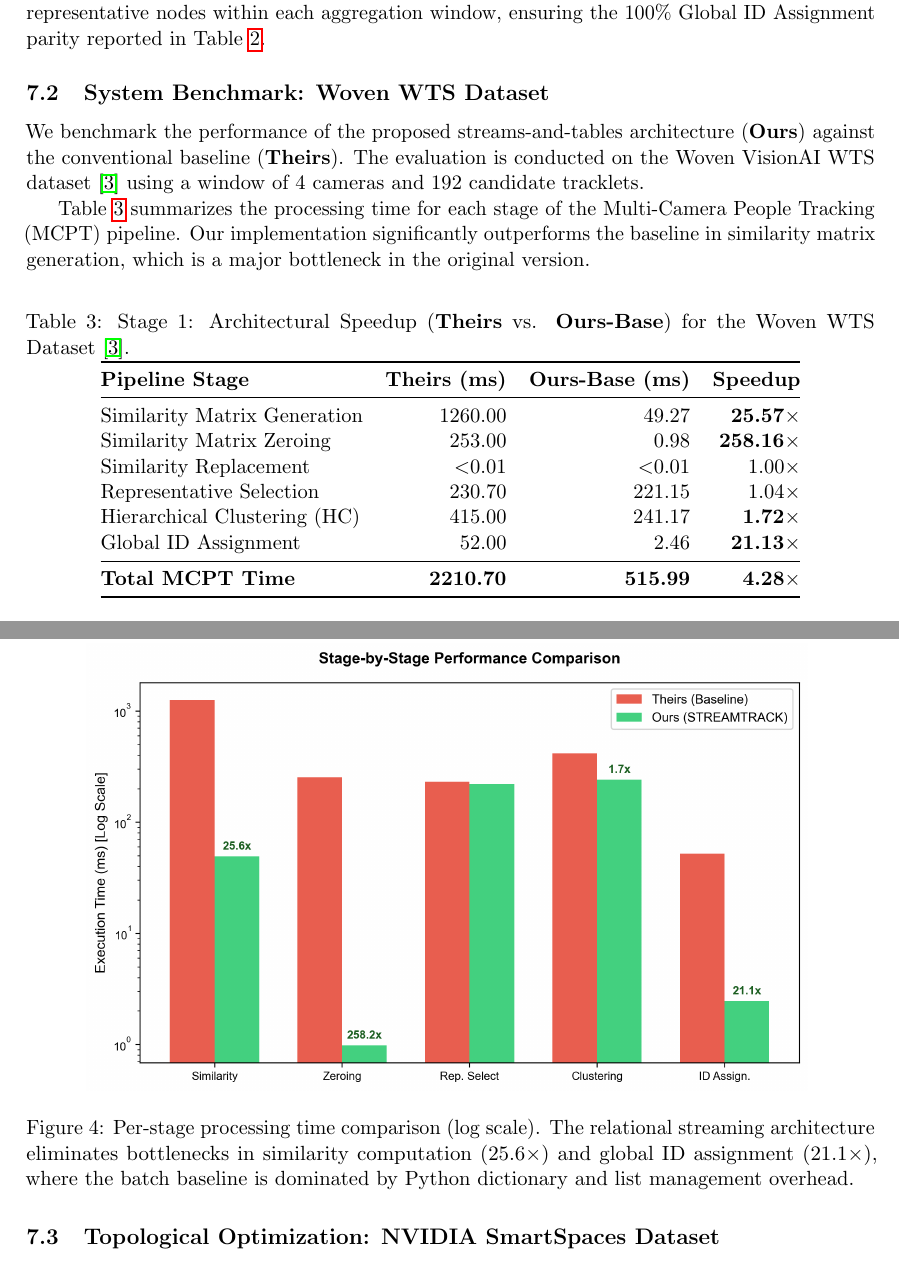
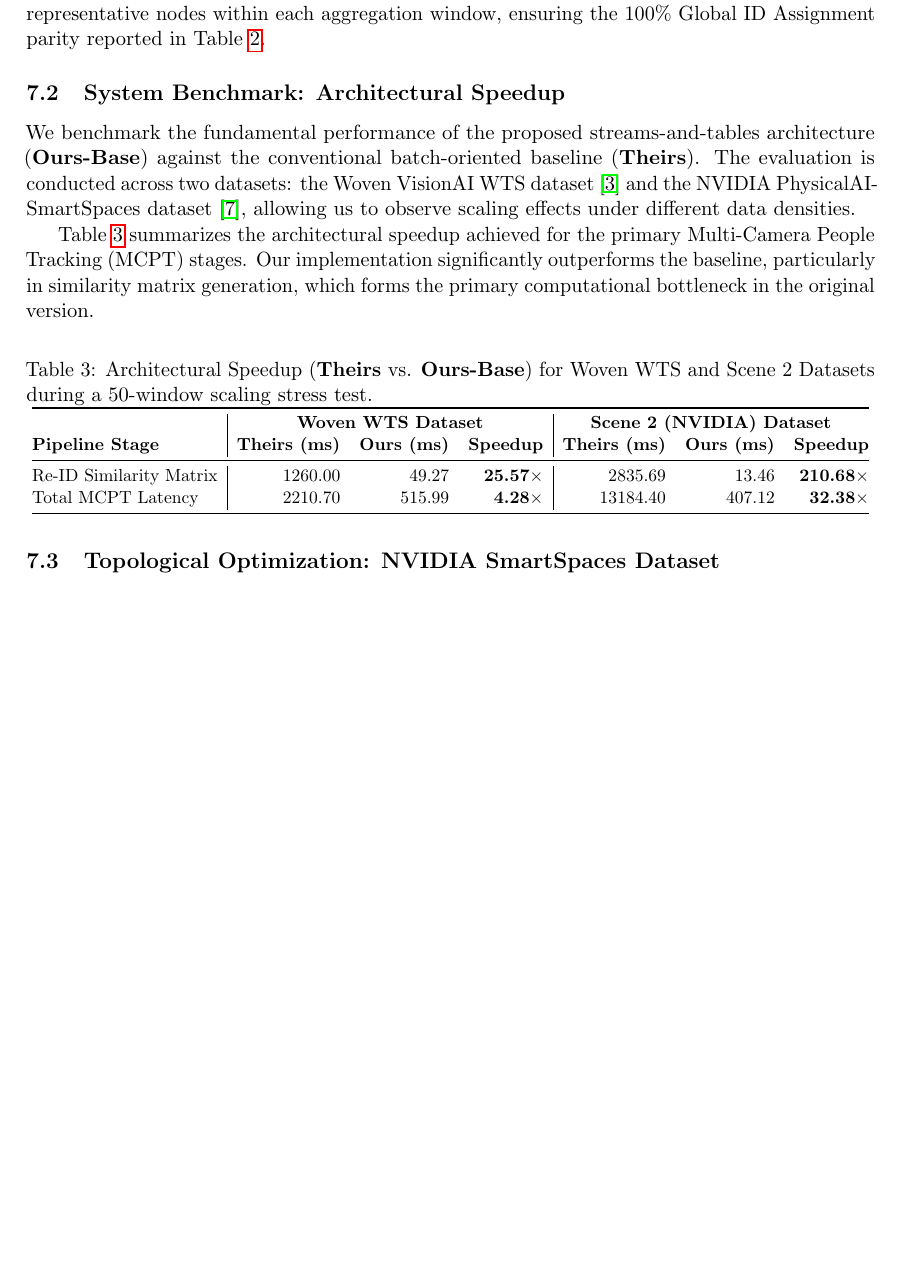
Before and after one commit to MahmoudMostafaTayee/STREAMTRACK, a LaTeX paper (paper/streamtrack_mcot_draft.tex): two parts of pages 10 and 11 of 16 before the commit and part of page 10 of 17 after it, the two joined at a grey line, cut so that both start at the same text, the shorter picture padded with empty space. Compiled offline with pdfLaTeX.

Commit message:
Some comparisons between ours and theirs

```diff
--- a/paper/streamtrack_mcot_draft.tex
+++ b/paper/streamtrack_mcot_draft.tex
@@ -371,35 +369,26 @@ During the development of \textbf{STREAMTRACK}, several data stream clustering a
 
 While CluStream and ClusTree provide excellent scalability for general data streams, they were found to be suboptimal for the specific requirements of Multi-Camera People Tracking (MCPT). MCOT requires precise \emph{set-matching} of person identities across discrete camera views to maintain continuous global trajectories. Centroid-based micro-clusters tend to merge distinct but spatially proximal identities, and the loss of individual tracklet features during micro-cluster aggregation results in a significant drop in cross-camera Re-ID accuracy. Consequently, we selected \textbf{HAC} as the primary operator because it preserves the full feature granularity of the representative nodes within each aggregation window, ensuring the 100\% Global ID Assignment parity reported in Table~\ref{tab:parity_metrics}.
 
-\subsection{System Benchmark: Woven WTS Dataset}
+\subsection{System Benchmark: Architectural Speedup}
 
-We benchmark the performance of the proposed streams-and-tables architecture (\textbf{Ours}) against the conventional baseline (\textbf{Theirs}). The evaluation is conducted on the Woven VisionAI WTS dataset~\cite{woven2024wts} using a window of 4 cameras and 192 candidate tracklets.
+We benchmark the fundamental performance of the proposed streams-and-tables architecture (\textbf{Ours-Base}) against the conventional batch-oriented baseline (\textbf{Theirs}). The evaluation is conducted across two datasets: the Woven VisionAI WTS dataset~\cite{woven2024wts} and the NVIDIA PhysicalAI-SmartSpaces dataset~\cite{aicity2025track1}, allowing us to observe scaling effects under different data densities.
 
-Table~\ref{tab:performance_woven} summarizes the processing time for each stage of the Multi-Camera People Tracking (MCPT) pipeline. Our implementation significantly outperforms the baseline in similarity matrix generation, which is a major bottleneck in the original version.
+Table~\ref{tab:performance_combined} summarizes the architectural speedup achieved for the primary Multi-Camera People Tracking (MCPT) stages. Our implementation significantly outperforms the baseline, particularly in similarity matrix generation, which forms the primary computational bottleneck in the original version.
 
 \begin{table}[H]
     \centering
-    \caption{Stage 1: Architectural Speedup (\textbf{Theirs} vs. \textbf{Ours-Base}) for the Woven WTS Dataset~\cite{woven2024wts}.}
-    \label{tab:performance_woven}
-    \begin{tabular}{@{}lrrr@{}}
+    \caption{Architectural Speedup (\textbf{Theirs} vs. \textbf{Ours-Base}) for Woven WTS and Scene 2 Datasets during a 50-window scaling stress test.}
+    \label{tab:performance_combined}
+    \resizebox{\linewidth}{!}{
+    \begin{tabular}{@{}l|rrr|rrr@{}}
         \toprule
-        \textbf{Pipeline Stage} & \textbf{Theirs (ms)} & \textbf{Ours-Base (ms)} & \textbf{Speedup} \\ \midrule
-        Similarity Matrix Generation & 1260.00 & 49.27 & \textbf{25.57$\times$} \\
-        Similarity Matrix Zeroing & 253.00 & 0.98 & \textbf{258.16$\times$} \\
-        Similarity Replacement & $<$0.01 & $<$0.01 & 1.00$\times$ \\
-        Representative Selection & 230.70 & 221.15 & 1.04$\times$ \\
-        Hierarchical Clustering (HC) & 415.00 & 241.17 & \textbf{1.72$\times$} \\
-        Global ID Assignment & 52.00 & 2.46 & \textbf{21.13$\times$} \\ \midrule
-        \textbf{Total MCPT Time} & \textbf{2210.70} & \textbf{515.99} & \textbf{4.28$\times$} \\ \bottomrule
+        & \multicolumn{3}{c|}{\textbf{Woven WTS Dataset}} & \multicolumn{3}{c}{\textbf{Scene 2 (NVIDIA) Dataset}} \\
+        \textbf{Pipeline Stage} & \textbf{Theirs (ms)} & \textbf{Ours (ms)} & \textbf{Speedup} & \textbf{Theirs (ms)} & \textbf{Ours (ms)} & \textbf{Speedup} \\ \midrule
+        Re-ID Similarity Matrix & 1260.00 & 49.27 & \textbf{25.57$\times$} & 2835.69 & 13.46 & \textbf{210.68$\times$} \\
+        Total MCPT Latency & 2210.70 & 515.99 & \textbf{4.28$\times$} & 13184.40 & 407.12 & \textbf{32.38$\times$} \\ \bottomrule
     \end{tabular}
+    }
 \end{table}
-
-\begin{figure}[H]
-    \centering
-    \includegraphics[width=0.85\linewidth]{Evidence/speedup_bars.png}
-    \caption{Per-stage processing time comparison (log scale). The relational streaming architecture eliminates bottlenecks in similarity computation (25.6$\times$) and global ID assignment (21.1$\times$), where the batch baseline is dominated by Python dictionary and list management overhead.}
-    \label{fig:speedup_bars}
-\end{figure}
 
 \subsection{Topological Optimization: NVIDIA SmartSpaces Dataset}
 
```
Also changed, not shown: paper/streamtrack_mcot_draft.tex (37 more changed lines), 3 other files.
